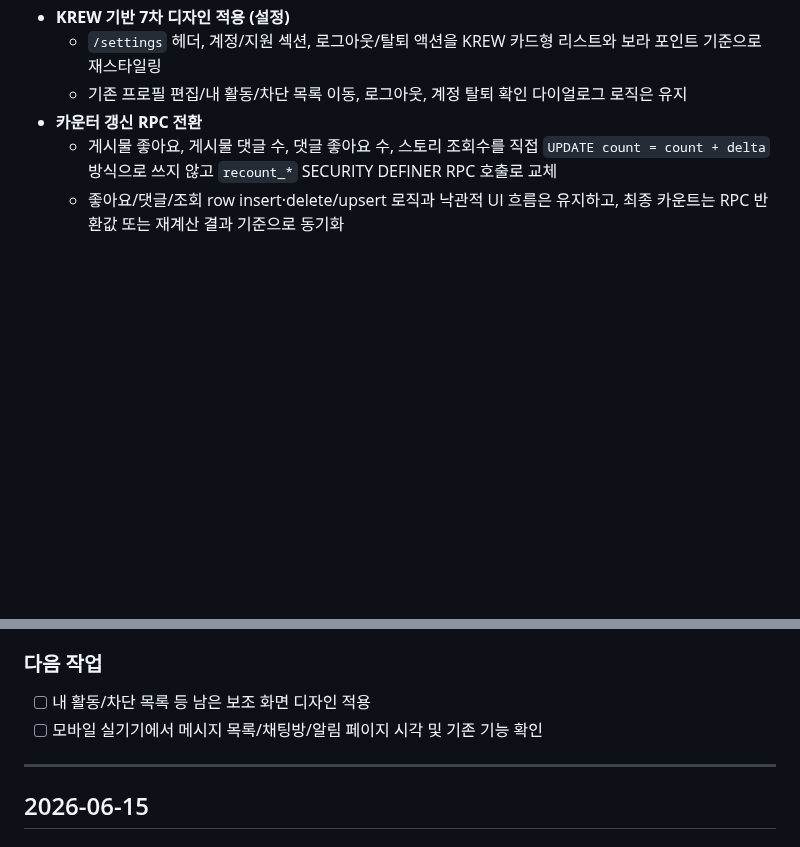
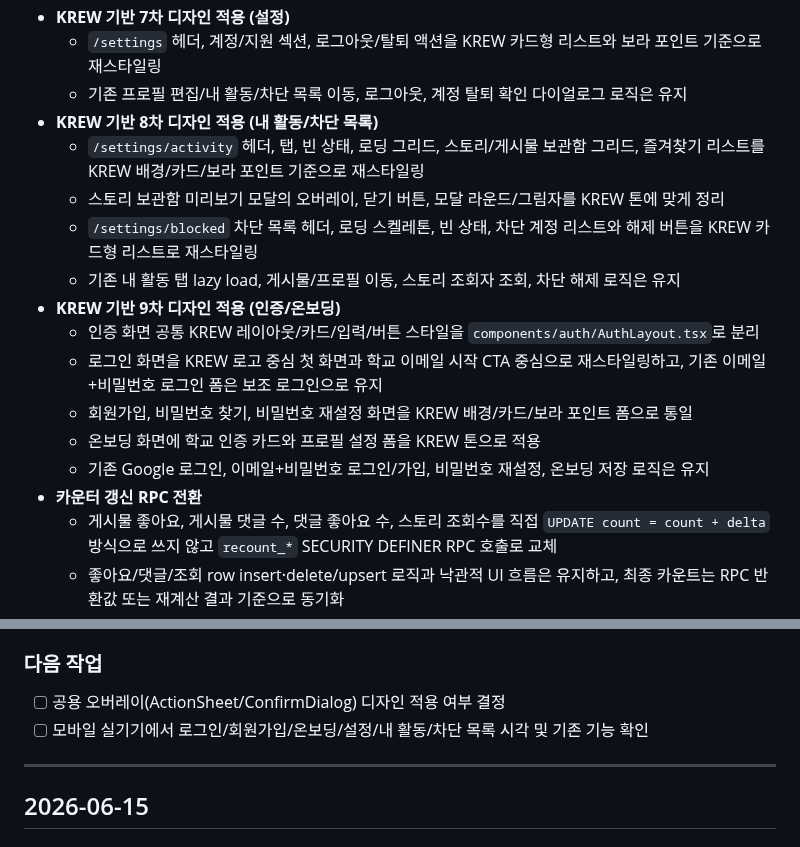
Before and after one commit to i-just-wokeup/univer, a Markdown page: docs/WORKLOG.md, 2 parts joined by grey strips. GitHub-like rendering; blank space fills up the shorter version.

Commit message:
docs: KREW 디자인 8차 진행 문서 반영
Co-Authored-By: Claude Opus 4.8 <noreply@anthropic.com>

```diff
--- a/docs/WORKLOG.md
+++ b/docs/WORKLOG.md
@@ -24,6 +24,17 @@
 - **KREW 기반 7차 디자인 적용 (설정)**
   - `/settings` 헤더, 계정/지원 섹션, 로그아웃/탈퇴 액션을 KREW 카드형 리스트와 보라 포인트 기준으로 재스타일링
   - 기존 프로필 편집/내 활동/차단 목록 이동, 로그아웃, 계정 탈퇴 확인 다이얼로그 로직은 유지
+- **KREW 기반 8차 디자인 적용 (내 활동/차단 목록)**
+  - `/settings/activity` 헤더, 탭, 빈 상태, 로딩 그리드, 스토리/게시물 보관함 그리드, 즐겨찾기 리스트를 KREW 배경/카드/보라 포인트 기준으로 재스타일링
+  - 스토리 보관함 미리보기 모달의 오버레이, 닫기 버튼, 모달 라운드/그림자를 KREW 톤에 맞게 정리
+  - `/settings/blocked` 차단 목록 헤더, 로딩 스켈레톤, 빈 상태, 차단 계정 리스트와 해제 버튼을 KREW 카드형 리스트로 재스타일링
+  - 기존 내 활동 탭 lazy load, 게시물/프로필 이동, 스토리 조회자 조회, 차단 해제 로직은 유지
+- **KREW 기반 9차 디자인 적용 (인증/온보딩)**
+  - 인증 화면 공통 KREW 레이아웃/카드/입력/버튼 스타일을 `components/auth/AuthLayout.tsx`로 분리
+  - 로그인 화면을 KREW 로고 중심 첫 화면과 학교 이메일 시작 CTA 중심으로 재스타일링하고, 기존 이메일+비밀번호 로그인 폼은 보조 로그인으로 유지
+  - 회원가입, 비밀번호 찾기, 비밀번호 재설정 화면을 KREW 배경/카드/보라 포인트 폼으로 통일
+  - 온보딩 화면에 학교 인증 카드와 프로필 설정 폼을 KREW 톤으로 적용
+  - 기존 Google 로그인, 이메일+비밀번호 로그인/가입, 비밀번호 재설정, 온보딩 저장 로직은 유지
 - **카운터 갱신 RPC 전환**
   - 게시물 좋아요, 게시물 댓글 수, 댓글 좋아요 수, 스토리 조회수를 직접 `UPDATE count = count + delta` 방식으로 쓰지 않고 `recount_*` SECURITY DEFINER RPC 호출로 교체
   - 좋아요/댓글/조회 row insert·delete/upsert 로직과 낙관적 UI 흐름은 유지하고, 최종 카운트는 RPC 반환값 또는 재계산 결과 기준으로 동기화
@@ -36,8 +47,8 @@
   - `database.types.ts`에 `get_user_real_name` RPC 타입 추가
 
 ### 다음 작업
-- [ ] 내 활동/차단 목록 등 남은 보조 화면 디자인 적용
-- [ ] 모바일 실기기에서 메시지 목록/채팅방/알림 페이지 시각 및 기존 기능 확인
+- [ ] 공용 오버레이(ActionSheet/ConfirmDialog) 디자인 적용 여부 결정
+- [ ] 모바일 실기기에서 로그인/회원가입/온보딩/설정/내 활동/차단 목록 시각 및 기존 기능 확인
 
 ---
 
```
Also changed, not shown: docs/PLAN.md (+5 -1 lines).
